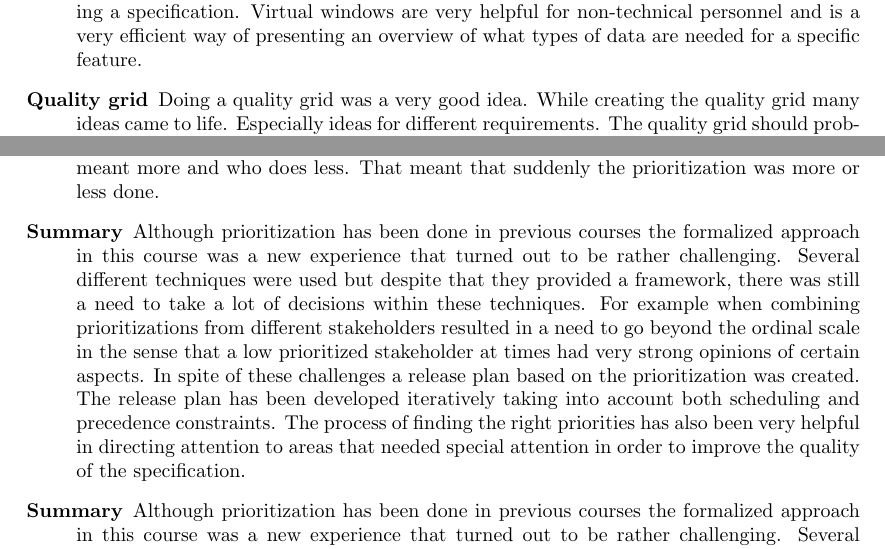
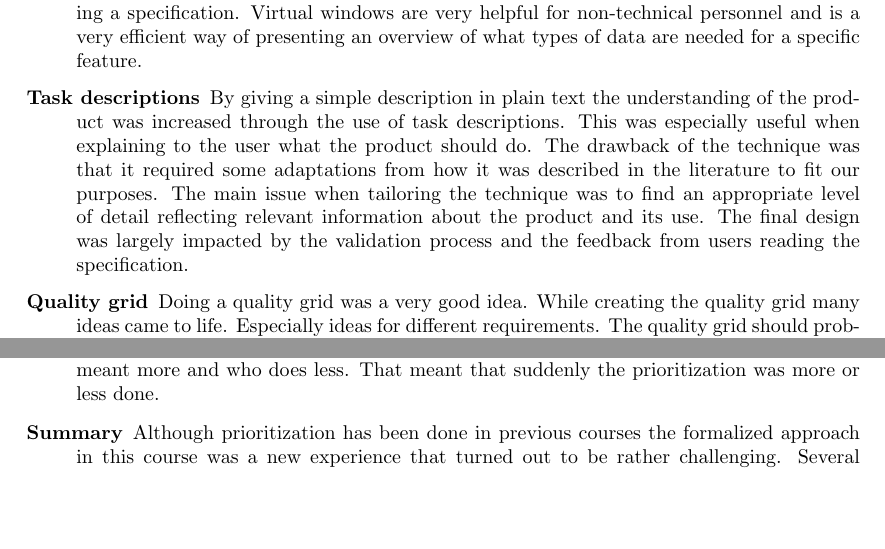
Before and after one commit to Mejvik/ETS170, a LaTeX document (Project Experiences/pe.tex): two parts of pages 8 and 10 of 18, joined at a grey line, cut so that both start at the same text, the shorter picture padded with empty space. Compiled offline with pdfLaTeX.

Commit message:
added task descriptions to pe

```diff
--- a/Project Experiences/pe.tex
+++ b/Project Experiences/pe.tex
@@ -234,10 +235,11 @@ The changes of the context diagram between release 1 and release 2 were mostly a
 
 \item[Data dictionary/Virtual windows] The data dictionary is probably the simplest tool for specifications. It is easy to write but can become tedious and it is hard to see relationships between data. As a complement to a data model it is very good for properly communicating a specification. Virtual windows are very helpful for non-technical personnel and is a very efficient way of presenting an overview of what types of data are needed for a specific feature.
 
+\item[Task descriptions] By giving a simple description in plain text the understanding of the product was increased through the use of task descriptions. This was especially useful when explaining to the user what the product should do. The drawback of the technique was that it required some adaptations from how it was described in the literature to fit our purposes. The main issue when tailoring the technique was to find an appropriate level of detail reflecting relevant information about the product and its use. The final design was largely impacted by the validation process and the feedback from users reading the specification.
+
 \item[Quality grid]
 Doing a quality grid was a very good idea. While creating the quality grid many ideas came to life. Especially ideas for different requirements.
 The quality grid should probably have been created earlier in the project phase. Maybe even for release one. Creating the quality grid together with stakeholders, perhaps using questionnaires or interviews, could have been beneficial. Creating the quality grid forces the creator to think of different aspects for the application. The creator gets an overview over what is important, and with that ideas can come to life. Therefore, a quality grid could be a way of elicitating, mostly quality requirements, but maybe even functional requirements. The line between quality requirements and functional requirements can be very thin. A negative aspect with the Quality grid could be that it does not specify any requirements. It mostly highlights what is important for the application and describes to the developer why this is important. If it really is a negative aspect could be discussed, as it is a very useful way of communicating quality factors to the developers. As the Quality grid was created rather late in the project, we did not base any quality requirements on it. If the quality grid would have been created earlier, quality requirements could also been based on the grid. This would have complimented the quality grid.
-
 
 
 \item[QUPER]
@@ -279,7 +279,6 @@ When acting as a key customer it was important to give useful feedback that woul
 
 \item[Summary] Although prioritization has been done in previous courses the formalized approach in this course was  a new experience that turned out to be rather challenging. Several different techniques were used but despite that they provided a framework, there was still a need to take a lot of decisions within these techniques. For example when combining prioritizations from different stakeholders resulted in a need to go beyond the ordinal scale in the sense that a low prioritized stakeholder at times had very strong opinions of certain aspects. In spite of these challenges a release plan based on the prioritization was created. The release plan has been developed iteratively taking into account both scheduling and precedence constraints. The process of finding the right priorities has also been very helpful in directing attention to areas that needed special attention in order to improve the quality of the specification.
 
-\item[Summary] Although prioritization has been done in previous courses the formalized approach in this course was  a new experience that turned out to be rather challenging. Several different techniques were used but despite that they provided a framework, there was still a need to take a lot of decisions within these techniques. For example when combining prioritizations from different stakeholders resulted in a need to go beyond the ordinal scale in the sense that a low prioritized stakeholder at times had very strong opinions of certain aspects. In spite of these challenges a release plan based on the prioritization was created. The release plan has been developed iteratively taking into account both scheduling and precedence constraints. The process of finding the right priorities has also been very helpful in directing attention to areas that needed special attention in order to improve the quality of the specification.
 
 \end{description}
 
```
Also changed, not shown: System Requirements/sr.tex (+0 -1 lines), Project Experiences/pe.tex (5 more changed lines).
